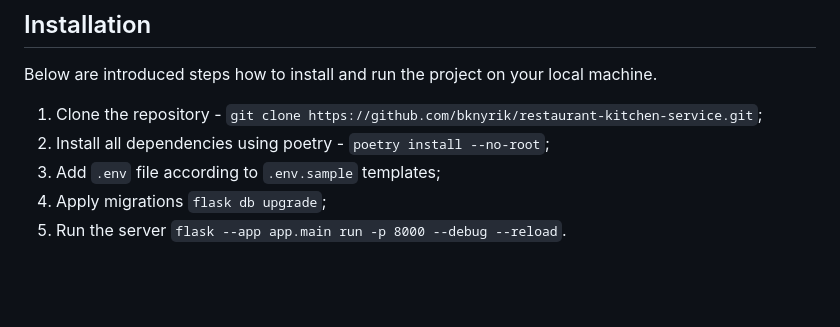
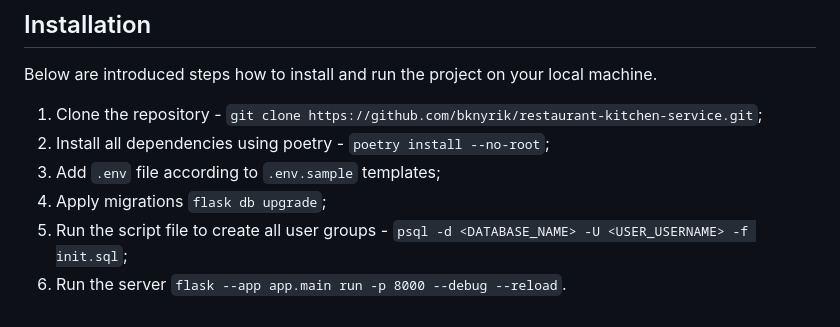
Before and after one commit to bknyrik/restaurant-kitchen-service, a Markdown page: README.md, the part around the change. Drawn GitHub-style; blank space fills up the shorter version.

Commit message:
Add information about init.sql to section Installation in README.md

```diff
--- a/README.md
+++ b/README.md
@@ -128,4 +128,5 @@ Below are introduced steps how to install and run the project on your local mach
 2. Install all dependencies using poetry - `poetry install --no-root`;
 3. Add `.env` file according to `.env.sample` templates;
 4. Apply migrations `flask db upgrade`;
-5. Run the server `flask --app app.main run -p 8000 --debug --reload`.
+5. Run the script file to create all user groups - `psql -d <DATABASE_NAME> -U <USER_USERNAME> -f init.sql`;
+6. Run the server `flask --app app.main run -p 8000 --debug --reload`.
```
